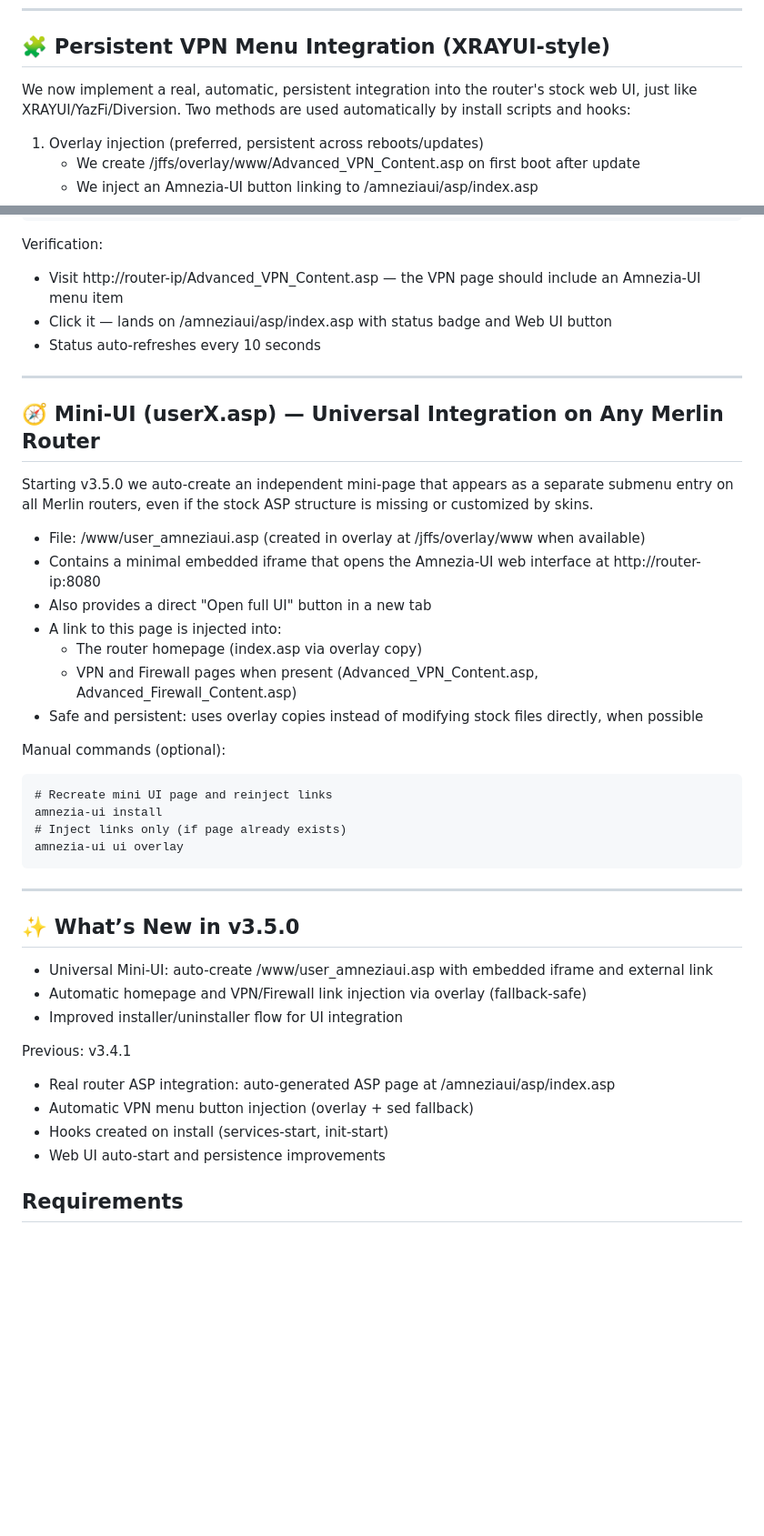
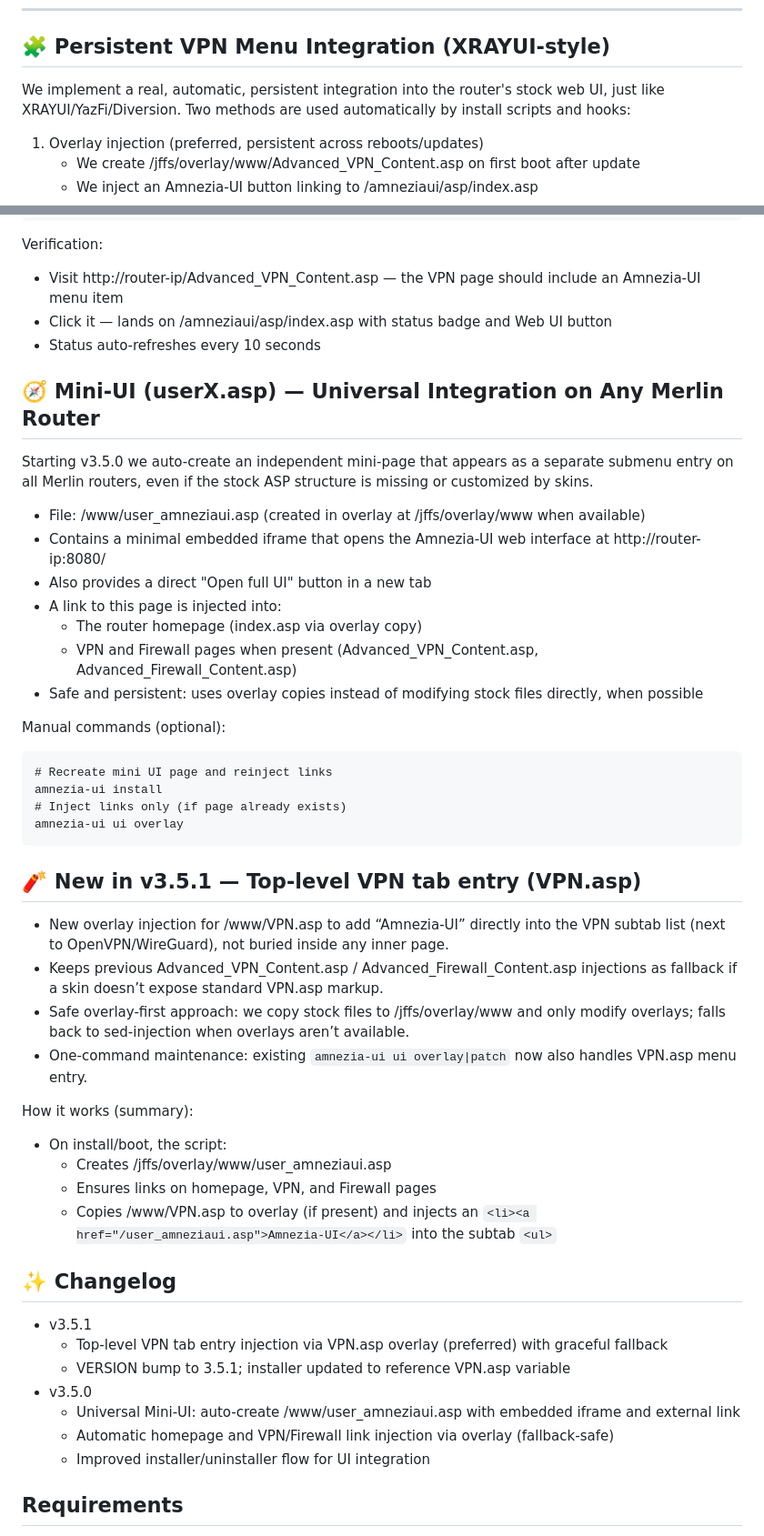
Before and after one commit to Sp0Xik/asuswrt-merlin-amnezia-ui, a Markdown page: README.md, 2 parts joined by grey strips. Shown at 91% size. Drawn GitHub-style; blank space fills up the shorter version.

Commit message:
docs(readme): document v3.5.1 VPN.asp tab integration and usage
- Describe new top-level Amnezia-UI subtab in VPN.asp
- Keep Advanced_VPN_Content.asp/Advanced_Firewall_Content.asp overlays as fallback
- Add maintenance commands and verification steps
- Update changelog with v3.5.1 details

````diff
--- a/README.md
+++ b/README.md
@@ -35,7 +35,7 @@ ASP status page: http://router-ip:8080/asp
 
 ---
 ## 🧩 Persistent VPN Menu Integration (XRAYUI-style)
-We now implement a real, automatic, persistent integration into the router's stock web UI, just like XRAYUI/YazFi/Diversion.
+We implement a real, automatic, persistent integration into the router's stock web UI, just like XRAYUI/YazFi/Diversion.
 Two methods are used automatically by install scripts and hooks:
 1. Overlay injection (preferred, persistent across reboots/updates)
    - We create /jffs/overlay/www/Advanced_VPN_Content.asp on first boot after update
@@ -60,12 +60,10 @@ Verification:
 - Click it — lands on /amneziaui/asp/index.asp with status badge and Web UI button
 - Status auto-refreshes every 10 seconds
 
----
 ## 🧭 Mini-UI (userX.asp) — Universal Integration on Any Merlin Router
 Starting v3.5.0 we auto-create an independent mini-page that appears as a separate submenu entry on all Merlin routers, even if the stock ASP structure is missing or customized by skins.
-
 - File: /www/user_amneziaui.asp (created in overlay at /jffs/overlay/www when available)
-- Contains a minimal embedded iframe that opens the Amnezia-UI web interface at http://router-ip:8080
+- Contains a minimal embedded iframe that opens the Amnezia-UI web interface at http://router-ip:8080/
 - Also provides a direct "Open full UI" button in a new tab
 - A link to this page is injected into:
   - The router homepage (index.asp via overlay copy)
@@ -80,17 +78,26 @@ amnezia-ui install
 amnezia-ui ui overlay
 ```
 
----
-## ✨ What’s New in v3.5.0
-- Universal Mini-UI: auto-create /www/user_amneziaui.asp with embedded iframe and external link
-- Automatic homepage and VPN/Firewall link injection via overlay (fallback-safe)
-- Improved installer/uninstaller flow for UI integration
+## 🧨 New in v3.5.1 — Top-level VPN tab entry (VPN.asp)
+- New overlay injection for /www/VPN.asp to add “Amnezia-UI” directly into the VPN subtab list (next to OpenVPN/WireGuard), not buried inside any inner page.
+- Keeps previous Advanced_VPN_Content.asp / Advanced_Firewall_Content.asp injections as fallback if a skin doesn’t expose standard VPN.asp markup.
+- Safe overlay-first approach: we copy stock files to /jffs/overlay/www and only modify overlays; falls back to sed-injection when overlays aren’t available.
+- One-command maintenance: existing `amnezia-ui ui overlay|patch` now also handles VPN.asp menu entry.
 
-Previous: v3.4.1
-- Real router ASP integration: auto-generated ASP page at /amneziaui/asp/index.asp
-- Automatic VPN menu button injection (overlay + sed fallback)
-- Hooks created on install (services-start, init-start)
-- Web UI auto-start and persistence improvements
+How it works (summary):
+- On install/boot, the script:
+  - Creates /jffs/overlay/www/user_amneziaui.asp
+  - Ensures links on homepage, VPN, and Firewall pages
+  - Copies /www/VPN.asp to overlay (if present) and injects an `<li><a href="/user_amneziaui.asp">Amnezia-UI</a></li>` into the subtab `<ul>`
+
+## ✨ Changelog
+- v3.5.1
+  - Top-level VPN tab entry injection via VPN.asp overlay (preferred) with graceful fallback
+  - VERSION bump to 3.5.1; installer updated to reference VPN.asp variable
+- v3.5.0
+  - Universal Mini-UI: auto-create /www/user_amneziaui.asp with embedded iframe and external link
+  - Automatic homepage and VPN/Firewall link injection via overlay (fallback-safe)
+  - Improved installer/uninstaller flow for UI integration
 
 ## Requirements
 - ASUSWRT-Merlin 3004.388.x+
````
